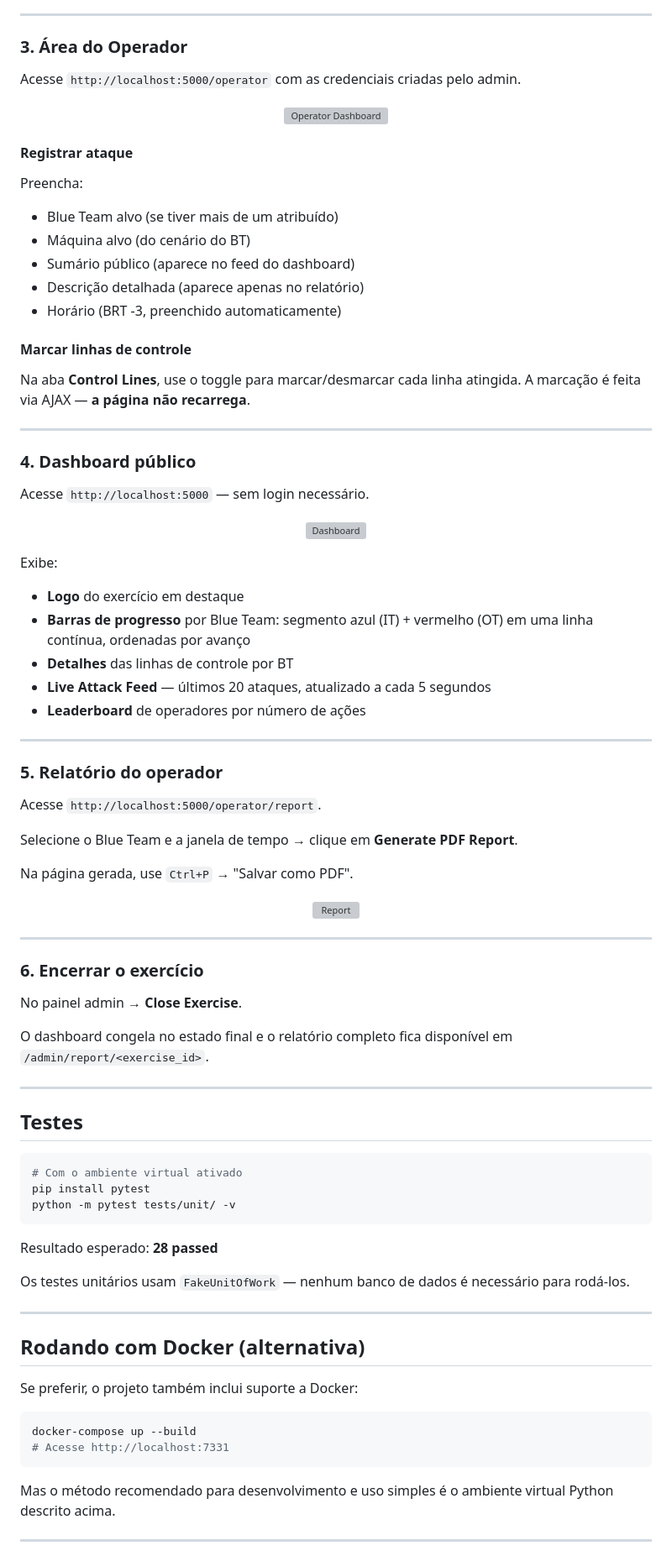
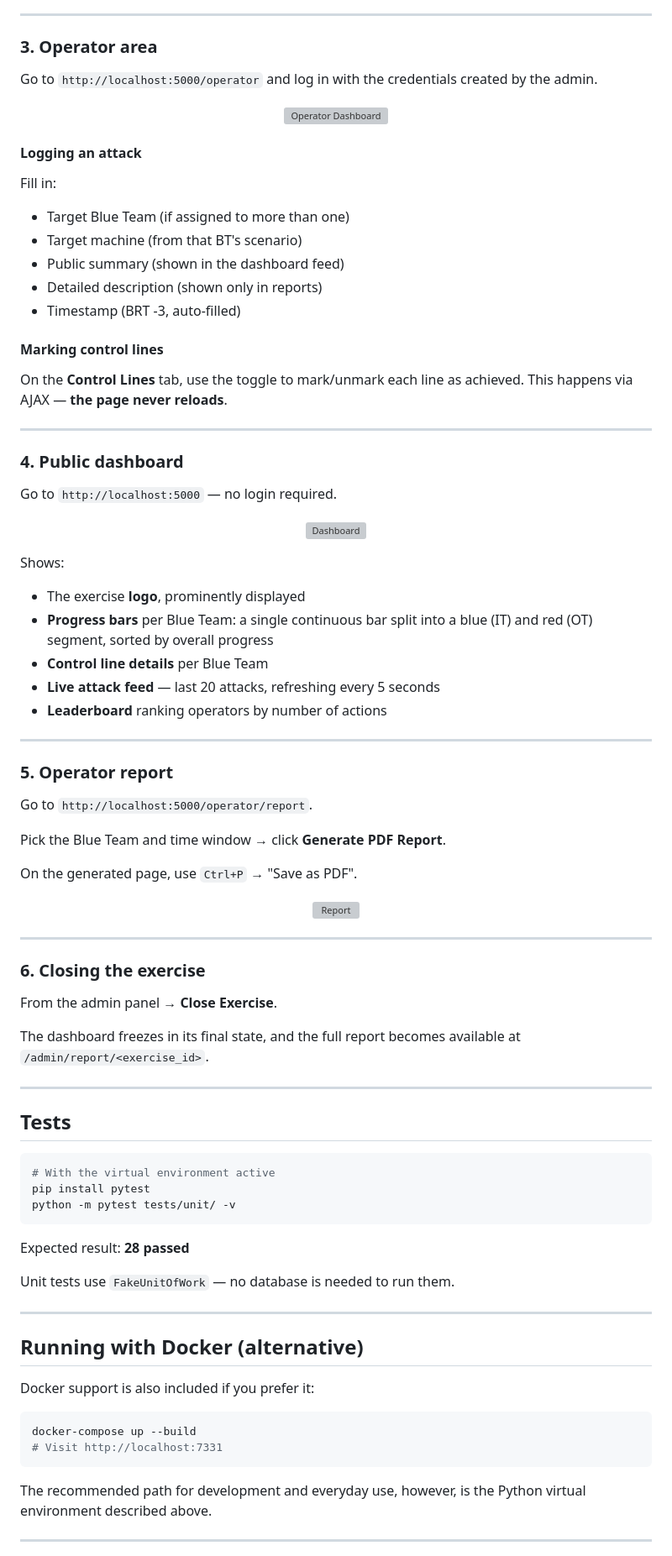
Before and after one commit to miguelsmachado/redops, a Markdown page: README.md, the part around one of its changes. Shown at 84% size. GitHub-like rendering; grey boxes are pictures that could not be loaded.

````diff
--- a/README.md
+++ b/README.md
@@ -256,52 +257,52 @@ O mesmo cenário pode ser atribuído a múltiplos Blue Teams — o progresso é
 
 ---
 
-### 3. Área do Operador
+### 3. Operator area
 
-Acesse `http://localhost:5000/operator` com as credenciais criadas pelo admin.
+Go to `http://localhost:5000/operator` and log in with the credentials created by the admin.
 
 <p align="center">
   <img src="docs/screenshots/operator_dashboard.png" alt="Operator Dashboard" width="900">
 </p>
 
-#### Registrar ataque
-Preencha:
-- Blue Team alvo (se tiver mais de um atribuído)
-- Máquina alvo (do cenário do BT)
-- Sumário público (aparece no feed do dashboard)
-- Descrição detalhada (aparece apenas no relatório)
-- Horário (BRT -3, preenchido automaticamente)
+#### Logging an attack
+Fill in:
+- Target Blue Team (if assigned to more than one)
+- Target machine (from that BT's scenario)
+- Public summary (shown in the dashboard feed)
+- Detailed description (shown only in reports)
+- Timestamp (BRT -3, auto-filled)
 
-#### Marcar linhas de controle
-Na aba **Control Lines**, use o toggle para marcar/desmarcar cada linha atingida.
-A marcação é feita via AJAX — **a página não recarrega**.
+#### Marking control lines
+On the **Control Lines** tab, use the toggle to mark/unmark each line as achieved.
+This happens via AJAX — **the page never reloads**.
 
 ---
 
-### 4. Dashboard público
+### 4. Public dashboard
 
-Acesse `http://localhost:5000` — sem login necessário.
+Go to `http://localhost:5000` — no login required.
 
 <p align="center">
   <img src="docs/screenshots/dashboard_full.png" alt="Dashboard" width="900">
 </p>
 
-Exibe:
-- **Logo** do exercício em destaque
-- **Barras de progresso** por Blue Team: segmento azul (IT) + vermelho (OT) em uma linha contínua, ordenadas por avanço
-- **Detalhes** das linhas de controle por BT
-- **Live Attack Feed** — últimos 20 ataques, atualizado a cada 5 segundos
-- **Leaderboard** de operadores por número de ações
+Shows:
+- The exercise **logo**, prominently displayed
+- **Progress bars** per Blue Team: a single continuous bar split into a blue (IT) and red (OT) segment, sorted by overall progress
+- **Control line details** per Blue Team
+- **Live attack feed** — last 20 attacks, refreshing every 5 seconds
+- **Leaderboard** ranking operators by number of actions
 
 ---
 
-### 5. Relatório do operador
+### 5. Operator report
 
-Acesse `http://localhost:5000/operator/report`.
+Go to `http://localhost:5000/operator/report`.
 
-Selecione o Blue Team e a janela de tempo → clique em **Generate PDF Report**.
+Pick the Blue Team and time window → click **Generate PDF Report**.
 
-Na página gerada, use `Ctrl+P` → "Salvar como PDF".
+On the generated page, use `Ctrl+P` → "Save as PDF".
 
 <p align="center">
   <img src="docs/screenshots/report.png" alt="Report" width="700">
@@ -309,38 +310,38 @@ Na página gerada, use `Ctrl+P` → "Salvar como PDF".
 
 ---
 
-### 6. Encerrar o exercício
+### 6. Closing the exercise
 
-No painel admin → **Close Exercise**.
+From the admin panel → **Close Exercise**.
 
-O dashboard congela no estado final e o relatório completo fica disponível em `/admin/report/<exercise_id>`.
+The dashboard freezes in its final state, and the full report becomes available at `/admin/report/<exercise_id>`.
 
 ---
 
-## Testes
+## Tests
 
 ```bash
-# Com o ambiente virtual ativado
+# With the virtual environment active
 pip install pytest
 python -m pytest tests/unit/ -v
 ```
 
-Resultado esperado: **28 passed**
+Expected result: **28 passed**
 
-Os testes unitários usam `FakeUnitOfWork` — nenhum banco de dados é necessário para rodá-los.
+Unit tests use `FakeUnitOfWork` — no database is needed to run them.
 
 ---
 
-## Rodando com Docker (alternativa)
+## Running with Docker (alternative)
 
-Se preferir, o projeto também inclui suporte a Docker:
+Docker support is also included if you prefer it:
 
 ```bash
 docker-compose up --build
-# Acesse http://localhost:7331
+# Visit http://localhost:7331
 ```
 
-Mas o método recomendado para desenvolvimento e uso simples é o ambiente virtual Python descrito acima.
+The recommended path for development and everyday use, however, is the Python virtual environment described above.
 
 ---
 
````
Also changed, not shown: other parts of README.md (+115 -105 lines).
